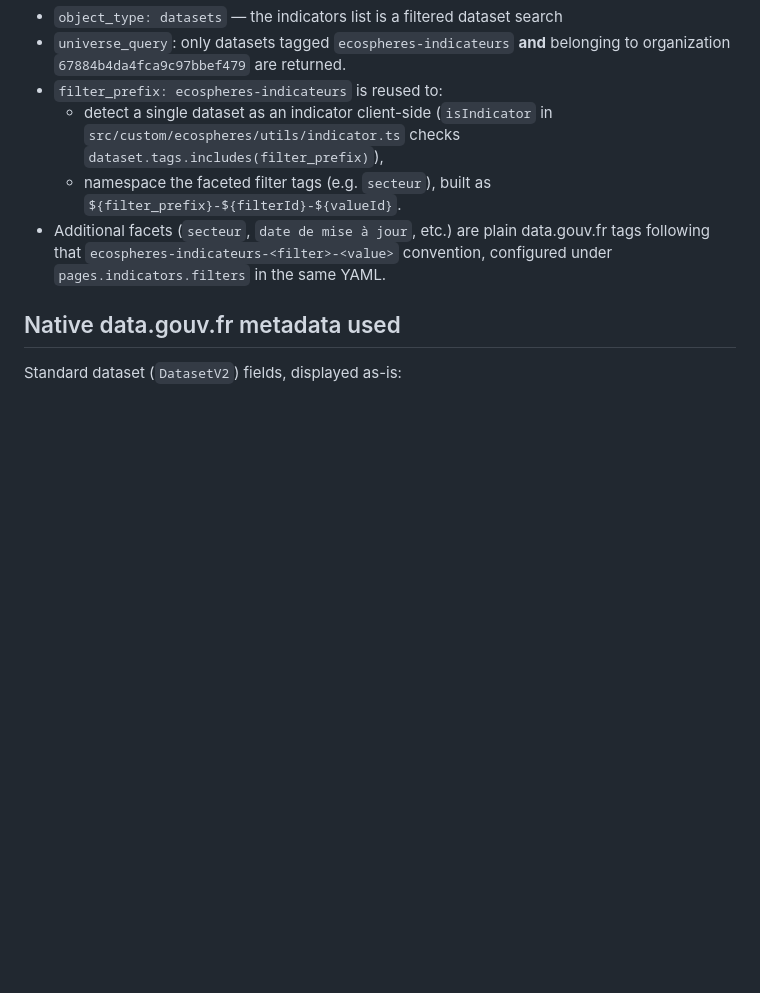
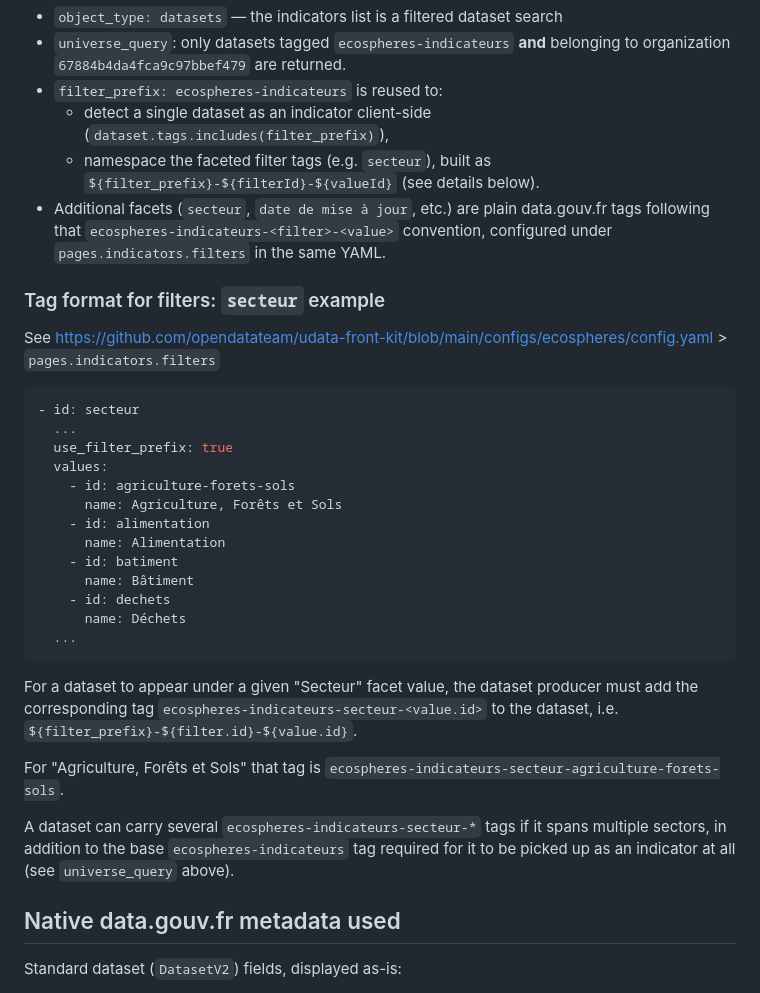
Before and after one commit to abulte/ecospheres-indicators-dashboard, a Markdown page: INDICATORS.md, the part around the change. Rendered like a GitHub page; blank space fills up the shorter version.

Commit message:
tags for filters doc

````diff
--- a/INDICATORS.md
+++ b/INDICATORS.md
@@ -18,9 +18,35 @@ indicators:
 - `object_type: datasets` — the indicators list is a filtered dataset search
 - `universe_query`: only datasets tagged `ecospheres-indicateurs` **and** belonging to organization `67884b4da4fca9c97bbef479` are returned.
 - `filter_prefix: ecospheres-indicateurs` is reused to:
-  - detect a single dataset as an indicator client-side (`isIndicator` in `src/custom/ecospheres/utils/indicator.ts` checks `dataset.tags.includes(filter_prefix)`),
-  - namespace the faceted filter tags (e.g. `secteur`), built as `${filter_prefix}-${filterId}-${valueId}`.
+  - detect a single dataset as an indicator client-side (`dataset.tags.includes(filter_prefix)`),
+  - namespace the faceted filter tags (e.g. `secteur`), built as `${filter_prefix}-${filterId}-${valueId}` (see details below).
 - Additional facets (`secteur`, `date de mise à jour`, etc.) are plain data.gouv.fr tags following that `ecospheres-indicateurs-<filter>-<value>` convention, configured under `pages.indicators.filters` in the same YAML.
+
+### Tag format for filters: `secteur` example
+
+See https://github.com/opendatateam/udata-front-kit/blob/main/configs/ecospheres/config.yaml > `pages.indicators.filters`
+
+```yaml
+- id: secteur
+  ...
+  use_filter_prefix: true
+  values:
+    - id: agriculture-forets-sols
+      name: Agriculture, Forêts et Sols
+    - id: alimentation
+      name: Alimentation
+    - id: batiment
+      name: Bâtiment
+    - id: dechets
+      name: Déchets
+  ...
+```
+
+For a dataset to appear under a given "Secteur" facet value, the dataset producer must add the corresponding tag `ecospheres-indicateurs-secteur-<value.id>` to the dataset, i.e. `${filter_prefix}-${filter.id}-${value.id}`.
+
+For "Agriculture, Forêts et Sols" that tag is `ecospheres-indicateurs-secteur-agriculture-forets-sols`.
+
+A dataset can carry several `ecospheres-indicateurs-secteur-*` tags if it spans multiple sectors, in addition to the base `ecospheres-indicateurs` tag required for it to be picked up as an indicator at all (see `universe_query` above).
 
 ## Native data.gouv.fr metadata used
 
````
